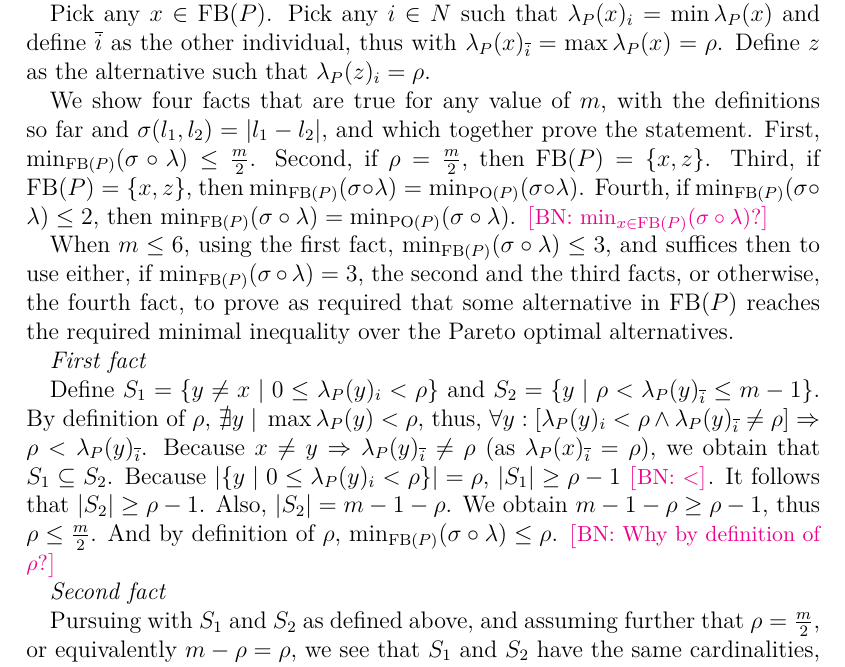
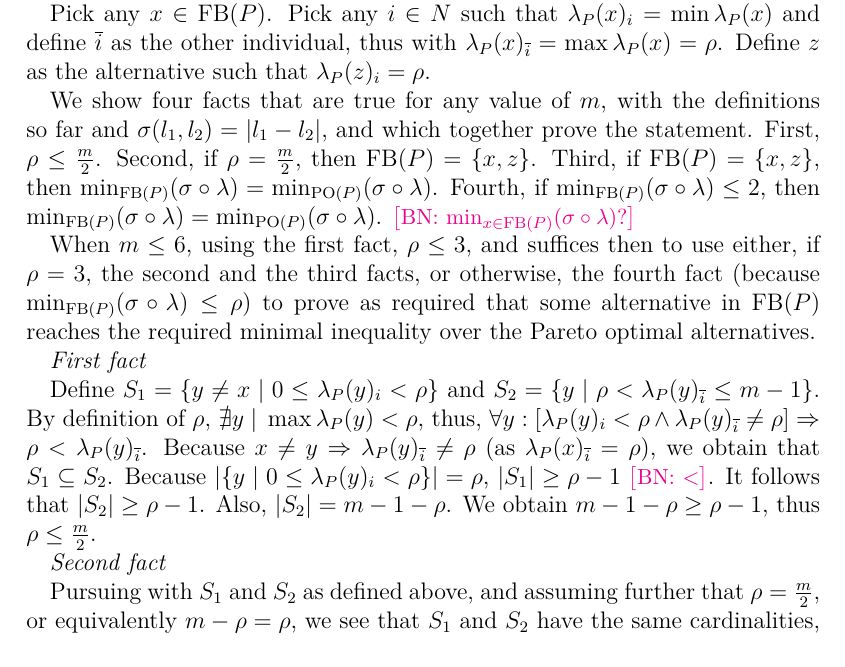
Before and after one commit to xoxor/Compromise, a LaTeX paper (true compromise.tex): part of page 15 of 26, cut so that both start at the same text. Compiled offline with pdfLaTeX; a LaTeX package or settings file that is missing is left out.

Commit message:
First fact stronger

```diff
--- a/true compromise.tex
+++ b/true compromise.tex
@@ -450,9 +450,9 @@ We write $\Sigma^{D_{m}} \subseteq \Sigma$ for the set of spread measures that s
 	Pick any $x \in \FBP$.
 	Pick any $i \in N$ such that $\lprofi[x] = \min\lprof(x)$ and define $\ibar$ as the other individual, thus with $\lprofibar[x] = \max\lprof(x) = \rho$. Define $z$ as the alternative such that $\lprofi[z] = \rho$.
 
- 	We show four facts that are true for any value of $m$, with the definitions so far and $\sigma(l_1, l_2) = \abs{l_1 - l_2}$, and which together prove the statement. First, $\minineq[\FBP] ≤ \frac{m}{2}$. Second, if $\rho = \frac{m}{2}$, then $\FBP = \set{x, z}$. Third, if $\FBP = \set{x, z}$, then $\minineq[\FBP] = \minineq[\POP]$. Fourth, if $\minineq[\FBP] ≤ 2$, then $\minineq[\FBP] = \minineq[\POP]$. \commentBN{$\minineq[x \in \FBP]$?}
+ 	We show four facts that are true for any value of $m$, with the definitions so far and $\sigma(l_1, l_2) = \abs{l_1 - l_2}$, and which together prove the statement. First, $\rho ≤ \frac{m}{2}$. Second, if $\rho = \frac{m}{2}$, then $\FBP = \set{x, z}$. Third, if $\FBP = \set{x, z}$, then $\minineq[\FBP] = \minineq[\POP]$. Fourth, if $\minineq[\FBP] ≤ 2$, then $\minineq[\FBP] = \minineq[\POP]$. \commentBN{$\minineq[x \in \FBP]$?}
 
-	When $m ≤ 6$, using the first fact, $\minineq[\FBP] ≤ 3$, and suffices then to use either, if $\minineq[\FBP] = 3$, the second and the third facts, or otherwise, the fourth fact, to prove as required that some alternative in $\FBP$ reaches the required minimal inequality over the Pareto optimal alternatives.
+	When $m ≤ 6$, using the first fact, $\rho ≤ 3$, and suffices then to use either, if $\rho = 3$, the second and the third facts, or otherwise, the fourth fact (because $\minineq[\FBP] ≤ \rho$) to prove as required that some alternative in $\FBP$ reaches the required minimal inequality over the Pareto optimal alternatives.
 
  	\emph{First fact}
 
@@ -462,7 +462,7 @@ We write $\Sigma^{D_{m}} \subseteq \Sigma$ for the set of spread measures that s
 	Because $x ≠ y ⇒ \lprofibar[y] ≠ \rho$ (as $\lprofibar[x] = \rho$), we obtain that $S_1 \subseteq S_2$.
 	Because $\card{\set{y \suchthat 0 ≤ \lprofi[y] < \rho}} = \rho$, $\card{S_1} ≥ \rho - 1$ \commentBN{$<$}.
 	It follows that $\card{S_2} ≥ \rho - 1$.
-	Also, $\card{S_2} = m - 1 - \rho$. We obtain $m - 1 - \rho ≥ \rho - 1$, thus $\rho ≤ \frac{m}{2}$. And by definition of $\rho$, $\minineq[\FBP] ≤ \rho$. \commentBN{Why by definition of $\rho$?}
+	Also, $\card{S_2} = m - 1 - \rho$. We obtain $m - 1 - \rho ≥ \rho - 1$, thus $\rho ≤ \frac{m}{2}$.
 
 	\emph{Second fact}
 
```
